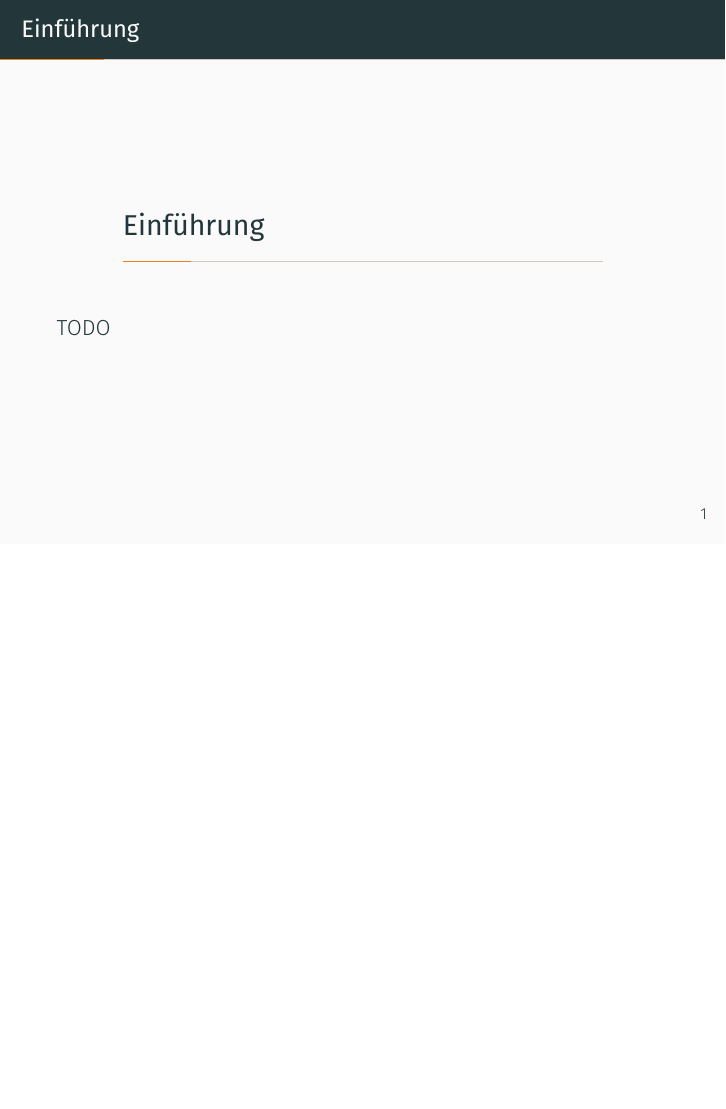
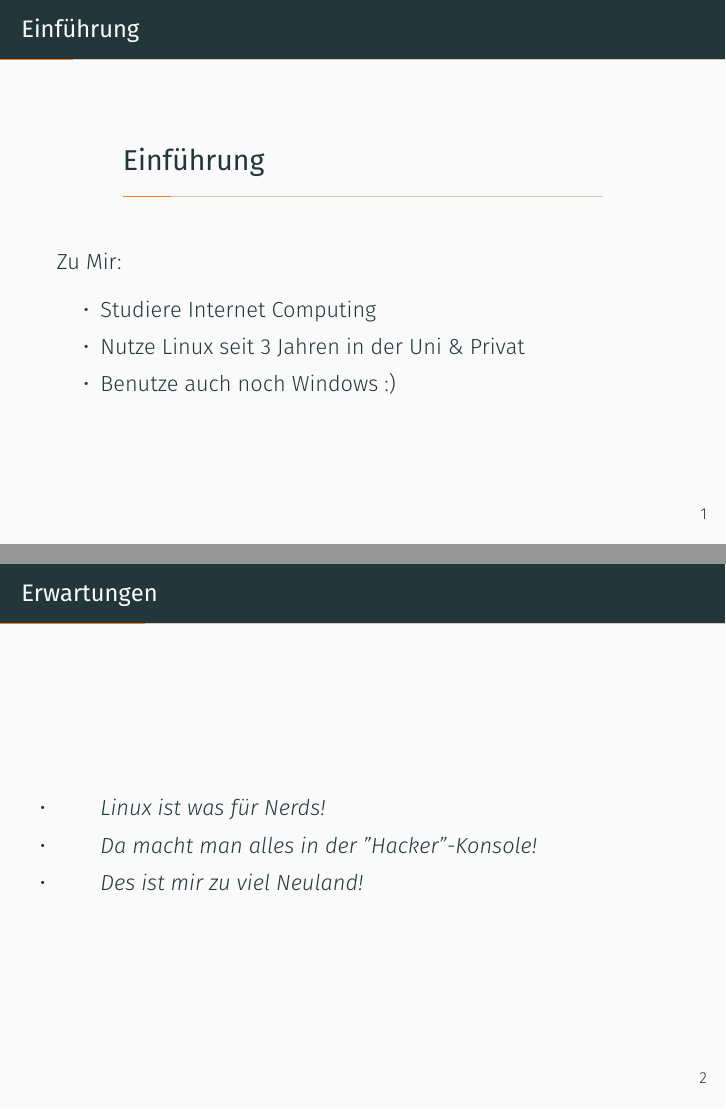
Before and after one commit to Paulsenik/linux-course, LaTeX slides (linux-kurs.tex, which reads chapter/introduction.tex): page 2 of 9 before the commit and pages 2 and 3 of 13 after it, the two joined at a grey line, the shorter picture padded with empty space. Compiled offline with XeLaTeX; a missing font is replaced by an installed copy or a similar font.

Commit message:
Einführung

```diff
--- a/chapter/introduction.tex
+++ b/chapter/introduction.tex
@@ -1,10 +1,32 @@
 %! Author = paulsen
 %! Date = 10.09.23
 
-\begin{frame}
-
-    \frametitle{Einführung}
+\begin{frame}{Einführung}
     \section{Einführung}\label{sec:einfuhrung}
 
+    Zu Mir:
 
-    TODO
+    \begin{itemize}
+        \item Studiere Internet Computing
+        \item Nutze Linux seit 3 Jahren in der Uni \& Privat
+        \item Benutze auch noch Windows :)
+    \end{itemize}
+
+\end{frame}
+
+\begin{frame}{Erwartungen}
+    \subsection{Erwartungen}\label{subsec:erwartungen}
+
+    \begin{itemize}
+        \item \begin{quote}
+                  Linux ist was für Nerds!
+        \end{quote}
+        \item \begin{quote}
+                  Da macht man alles in der "Hacker"-Konsole!
+        \end{quote}
+        \item \begin{quote}
+                  Des ist mir zu viel Neuland!
+        \end{quote}
+    \end{itemize}
+
+\end{frame}
--- a/linux-kurs.tex
+++ b/linux-kurs.tex
@@ -12,7 +13,7 @@
 \title{Linux: Grundkurs}
 \subtitle{Eine Einführung in den KDE-Desktop}
 \author{Paul Seidel}
-\date{\today} %may change
+\date{02.12.2023} %may change \today
 \institute{ZKK - Universität Passau}
 
 \begin{document}
```
Also changed, not shown: chapter/test.tex (+1 -1 lines), README.md, out/linux-kurs.pdf (deleted), chapter/introduction.tex (8 more changed lines), linux-kurs.tex (1 more changed lines).
